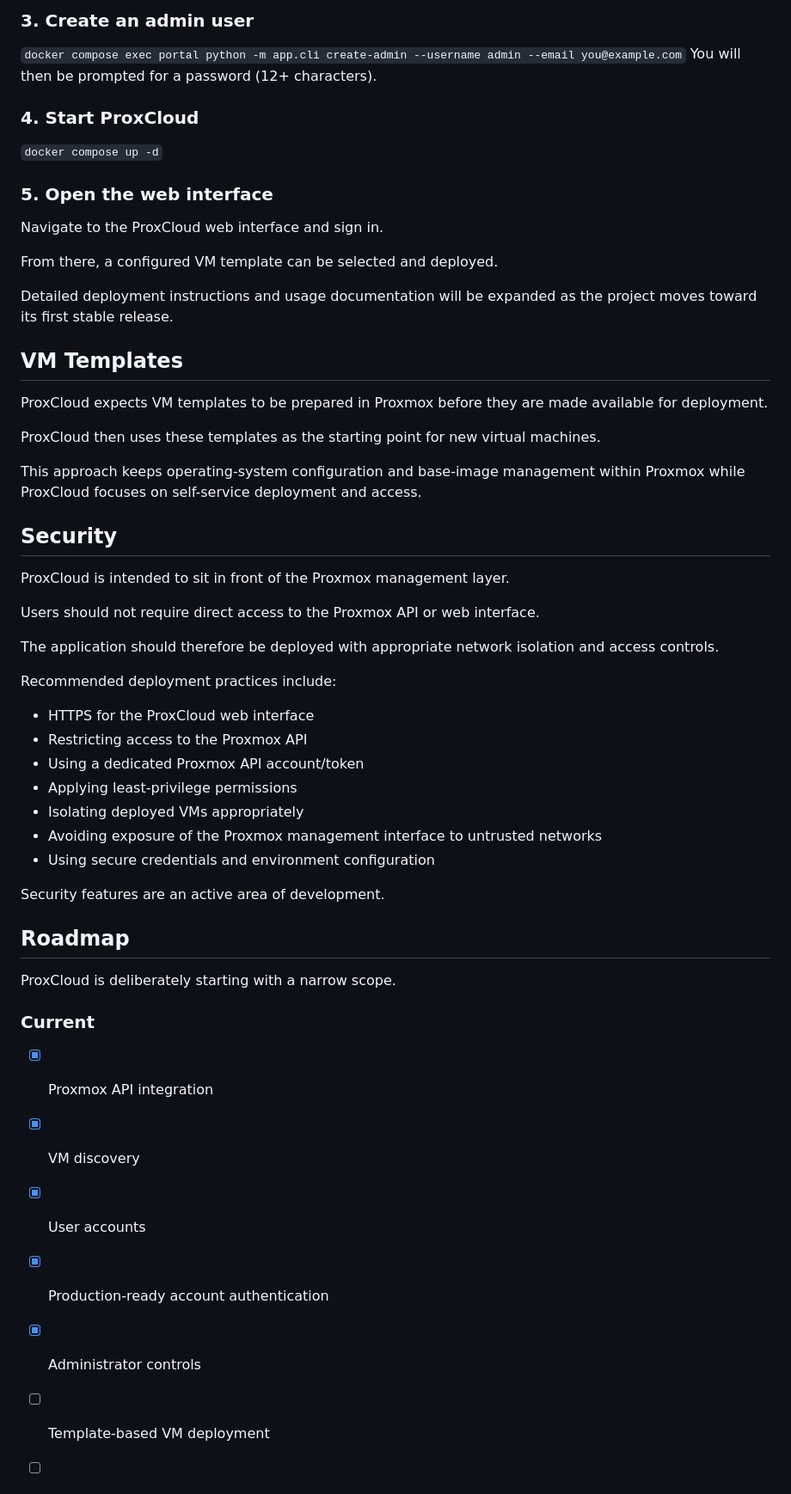
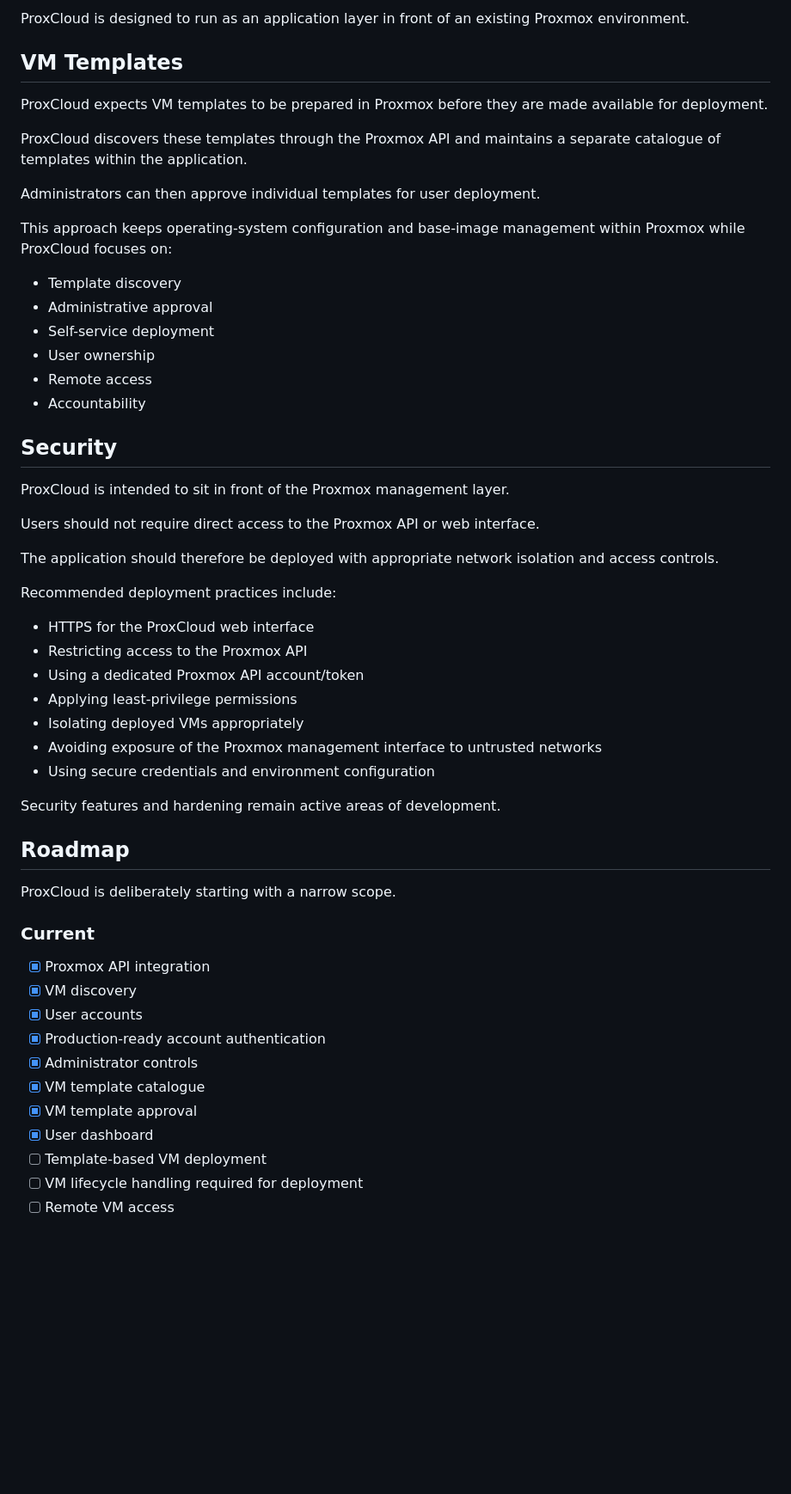
Before and after one commit to Beta-OSS/ProxCloud, a Markdown page: README.md, the part around one of its changes. Shown at 86% size. GitHub-like rendering; blank space fills up the shorter version.

Commit message:
updated readme.md with application screenshots and updated roadmap to include new features and improvements.

```diff
--- a/README.md
+++ b/README.md
@@ -124,27 +275,21 @@ DATABASE_PASS=...
-### 3. Create an admin user
-
-`docker compose exec portal python -m app.cli create-admin --username admin --email you@example.com`
-You will then be prompted for a password (12+ characters).
-
-### 4. Start ProxCloud
-
-`docker compose up -d`
-
-### 5. Open the web interface
-
-Navigate to the ProxCloud web interface and sign in.
-
-From there, a configured VM template can be selected and deployed.
-
-Detailed deployment instructions and usage documentation will be expanded as the project moves toward its first stable release.
+ProxCloud is designed to run as an application layer in front of an existing Proxmox environment.
 
 ## VM Templates
 
 ProxCloud expects VM templates to be prepared in Proxmox before they are made available for deployment.
 
-ProxCloud then uses these templates as the starting point for new virtual machines.
+ProxCloud discovers these templates through the Proxmox API and maintains a separate catalogue of templates within the application.
 
-This approach keeps operating-system configuration and base-image management within Proxmox while ProxCloud focuses on self-service deployment and access.
+Administrators can then approve individual templates for user deployment.
+
+This approach keeps operating-system configuration and base-image management within Proxmox while ProxCloud focuses on:
+
+* Template discovery
+* Administrative approval
+* Self-service deployment
+* User ownership
+* Remote access
+* Accountability
 
 ## Security
 
@@ -156,15 +301,15 @@ The application should therefore be deployed with appropriate network isolation
 
 Recommended deployment practices include:
 
-- HTTPS for the ProxCloud web interface
-- Restricting access to the Proxmox API
-- Using a dedicated Proxmox API account/token
-- Applying least-privilege permissions
-- Isolating deployed VMs appropriately
-- Avoiding exposure of the Proxmox management interface to untrusted networks
-- Using secure credentials and environment configuration
+* HTTPS for the ProxCloud web interface
+* Restricting access to the Proxmox API
+* Using a dedicated Proxmox API account/token
+* Applying least-privilege permissions
+* Isolating deployed VMs appropriately
+* Avoiding exposure of the Proxmox management interface to untrusted networks
+* Using secure credentials and environment configuration
 
-Security features are an active area of development.
+Security features and hardening remain active areas of development.
 
 ## Roadmap
 
@@ -172,11 +317,14 @@ ProxCloud is deliberately starting with a narrow scope.
 
 ### Current
 
-* [X] Proxmox API integration
-* [X] VM discovery
-* [X] User accounts
-* [X] Production-ready account authentication
-* [X] Administrator controls
+* [x] Proxmox API integration
+* [x] VM discovery
+* [x] User accounts
+* [x] Production-ready account authentication
+* [x] Administrator controls
+* [x] VM template catalogue
+* [x] VM template approval
+* [x] User dashboard
 * [ ] Template-based VM deployment
 * [ ] VM lifecycle handling required for deployment
 * [ ] Remote VM access
```
Also changed, not shown: other parts of README.md (+226 -76 lines).
